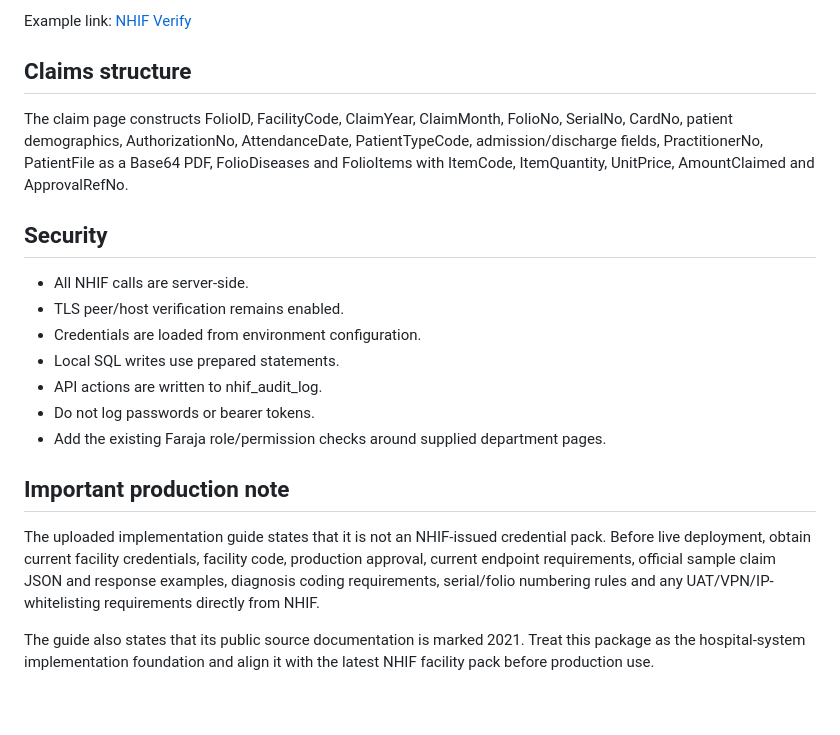
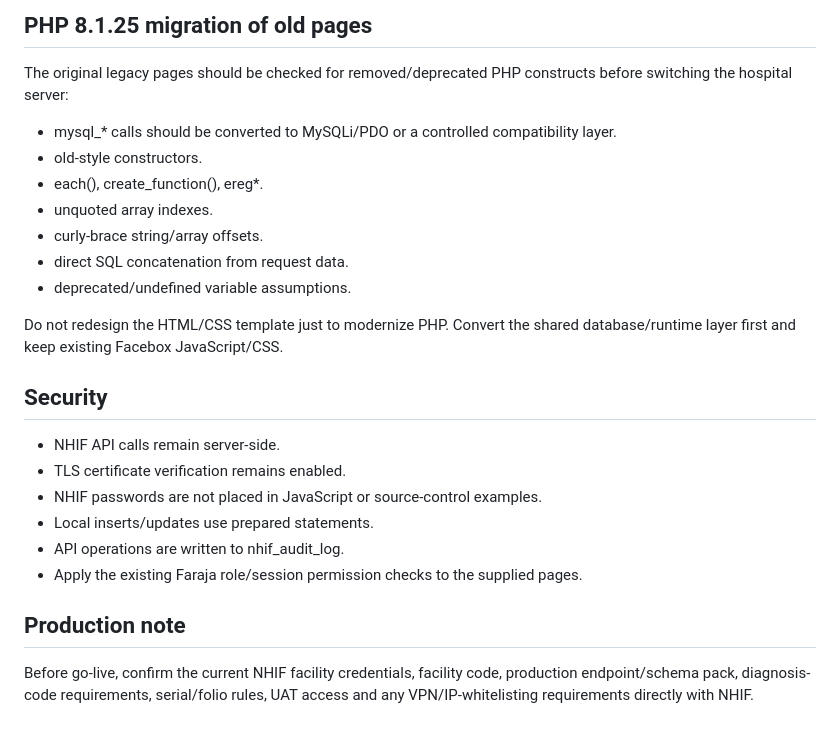
Before and after one commit to Godmat54/H, a Markdown page: README.md, the part around one of its changes. GitHub-like rendering.

```diff
--- a/README.md
+++ b/README.md
@@ -62,33 +74,27 @@ current Facebox popup so the original project styling/navigation can remain.
 
-Example link:
-<a rel="facebox" href="../Reception/nhif_verify.php?patient_id=PATIENT_ID&visit_id=VISIT_ID">NHIF Verify</a>
+## PHP 8.1.25 migration of old pages
 
-## Claims structure
+The original legacy pages should be checked for removed/deprecated PHP constructs before switching the hospital server:
 
-The claim page constructs FolioID, FacilityCode, ClaimYear, ClaimMonth, FolioNo,
-SerialNo, CardNo, patient demographics, AuthorizationNo, AttendanceDate,
-PatientTypeCode, admission/discharge fields, PractitionerNo, PatientFile as a
-Base64 PDF, FolioDiseases and FolioItems with ItemCode, ItemQuantity, UnitPrice,
-AmountClaimed and ApprovalRefNo.
+- mysql_* calls should be converted to MySQLi/PDO or a controlled compatibility layer.
+- old-style constructors.
+- each(), create_function(), ereg*.
+- unquoted array indexes.
+- curly-brace string/array offsets.
+- direct SQL concatenation from request data.
+- deprecated/undefined variable assumptions.
+
+Do not redesign the HTML/CSS template just to modernize PHP. Convert the shared database/runtime layer first and keep existing Facebox JavaScript/CSS.
 
 ## Security
 
-- All NHIF calls are server-side.
-- TLS peer/host verification remains enabled.
-- Credentials are loaded from environment configuration.
-- Local SQL writes use prepared statements.
-- API actions are written to nhif_audit_log.
-- Do not log passwords or bearer tokens.
-- Add the existing Faraja role/permission checks around supplied department pages.
+- NHIF API calls remain server-side.
+- TLS certificate verification remains enabled.
+- NHIF passwords are not placed in JavaScript or source-control examples.
+- Local inserts/updates use prepared statements.
+- API operations are written to nhif_audit_log.
+- Apply the existing Faraja role/session permission checks to the supplied pages.
 
-## Important production note
+## Production note
 
-The uploaded implementation guide states that it is not an NHIF-issued credential
-pack. Before live deployment, obtain current facility credentials, facility code,
-production approval, current endpoint requirements, official sample claim JSON
-and response examples, diagnosis coding requirements, serial/folio numbering
-rules and any UAT/VPN/IP-whitelisting requirements directly from NHIF.
-
-The guide also states that its public source documentation is marked 2021.
-Treat this package as the hospital-system implementation foundation and align it
-with the latest NHIF facility pack before production use.
+Before go-live, confirm the current NHIF facility credentials, facility code, production endpoint/schema pack, diagnosis-code requirements, serial/folio rules, UAT access and any VPN/IP-whitelisting requirements directly with NHIF.
```
Also changed, not shown: other parts of README.md (+48 -36 lines).
